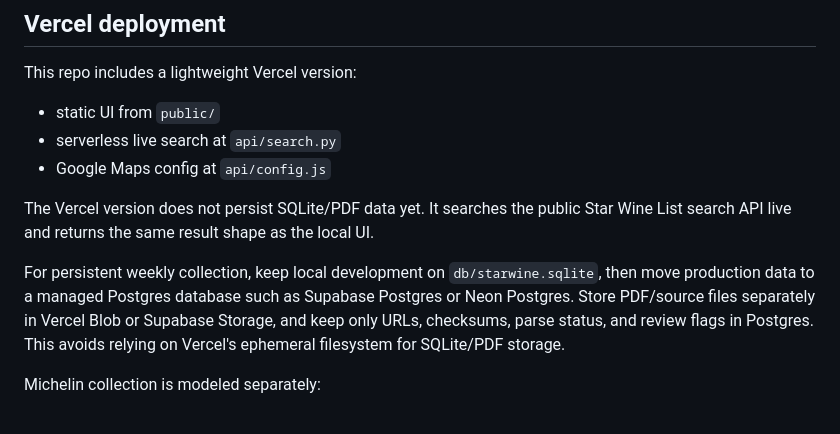
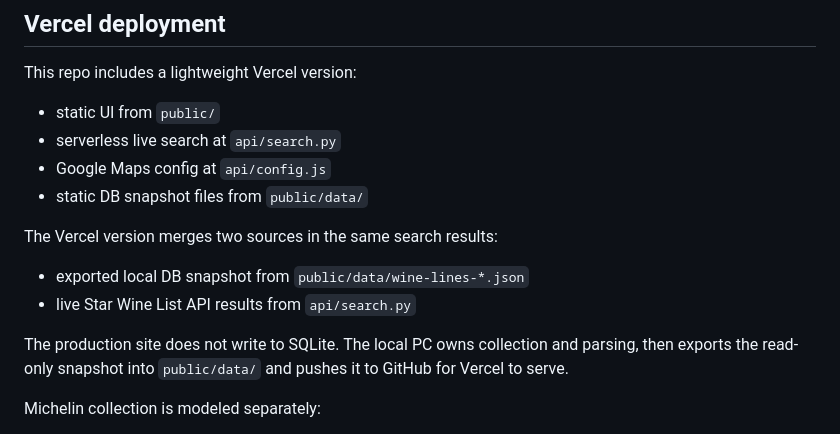
Before and after one commit to sungjoo-XCENA/whereiskelley, a Markdown page: README.md, the part around one of its changes. GitHub-like rendering.

```diff
--- a/README.md
+++ b/README.md
@@ -87,10 +131,14 @@ This repo includes a lightweight Vercel version:
 - static UI from `public/`
 - serverless live search at `api/search.py`
 - Google Maps config at `api/config.js`
+- static DB snapshot files from `public/data/`
 
-The Vercel version does not persist SQLite/PDF data yet. It searches the public Star Wine List search API live and returns the same result shape as the local UI.
+The Vercel version merges two sources in the same search results:
 
-For persistent weekly collection, keep local development on `db/starwine.sqlite`, then move production data to a managed Postgres database such as Supabase Postgres or Neon Postgres. Store PDF/source files separately in Vercel Blob or Supabase Storage, and keep only URLs, checksums, parse status, and review flags in Postgres. This avoids relying on Vercel's ephemeral filesystem for SQLite/PDF storage.
+- exported local DB snapshot from `public/data/wine-lines-*.json`
+- live Star Wine List API results from `api/search.py`
+
+The production site does not write to SQLite. The local PC owns collection and parsing, then exports the read-only snapshot into `public/data/` and pushes it to GitHub for Vercel to serve.
 
 Michelin collection is modeled separately:
 
```
Also changed, not shown: other parts of README.md (+44 -0 lines).
